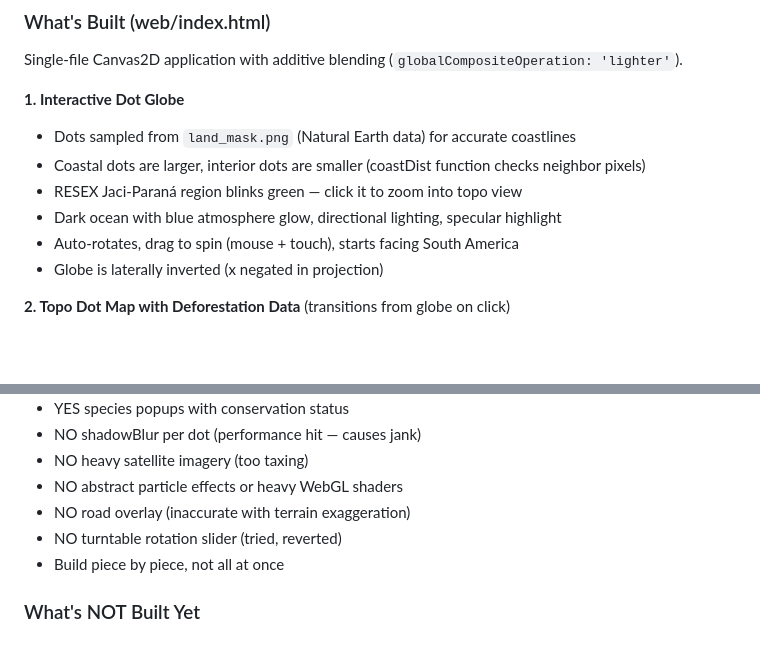
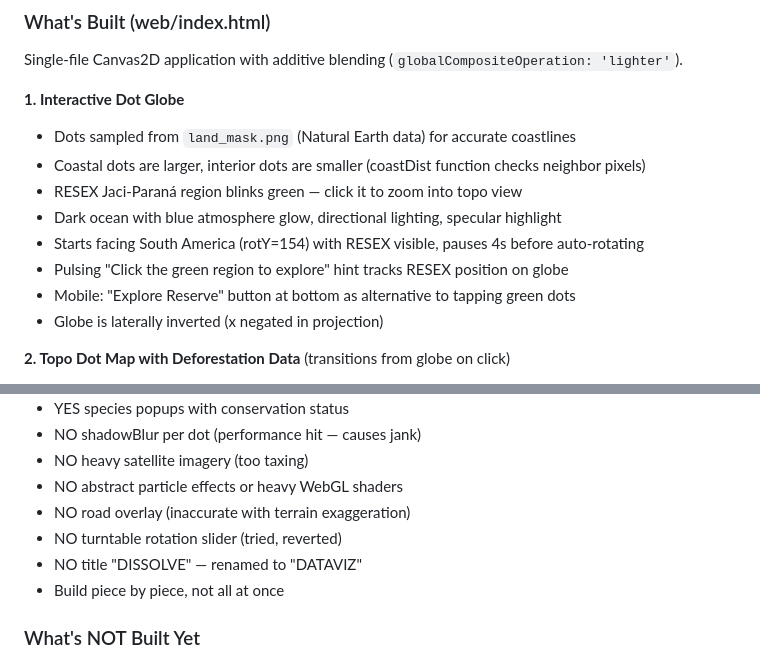
Before and after one commit to bipinbaby/jaci-parana-dataviz, a Markdown page: CLAUDE.md, 2 parts joined by grey strips. GitHub-like rendering; blank space fills up the shorter version.

```diff
--- a/CLAUDE.md
+++ b/CLAUDE.md
@@ -69,7 +69,9 @@ Single-file Canvas2D application with additive blending (`globalCompositeOperati
 - Coastal dots are larger, interior dots are smaller (coastDist function checks neighbor pixels)
 - RESEX Jaci-Paraná region blinks green — click it to zoom into topo view
 - Dark ocean with blue atmosphere glow, directional lighting, specular highlight
-- Auto-rotates, drag to spin (mouse + touch), starts facing South America
+- Starts facing South America (rotY=154) with RESEX visible, pauses 4s before auto-rotating
+- Pulsing "Click the green region to explore" hint tracks RESEX position on globe
+- Mobile: "Explore Reserve" button at bottom as alternative to tapping green dots
 - Globe is laterally inverted (x negated in projection)
 
 **2. Topo Dot Map with Deforestation Data** (transitions from globe on click)
@@ -149,6 +170,7 @@ Single-file Canvas2D application with additive blending (`globalCompositeOperati
 - NO abstract particle effects or heavy WebGL shaders
 - NO road overlay (inaccurate with terrain exaggeration)
 - NO turntable rotation slider (tried, reverted)
+- NO title "DISSOLVE" — renamed to "DATAVIZ"
 - Build piece by piece, not all at once
 
 ### What's NOT Built Yet
```
Also changed, not shown: other parts of CLAUDE.md (+38 -19 lines).
